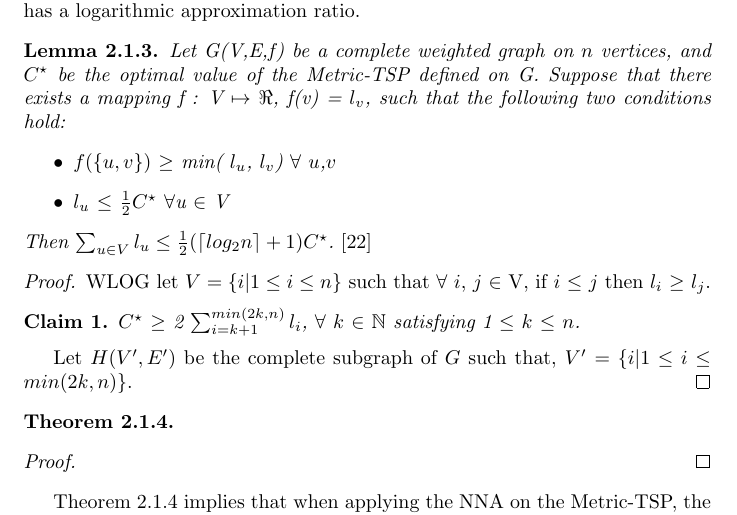
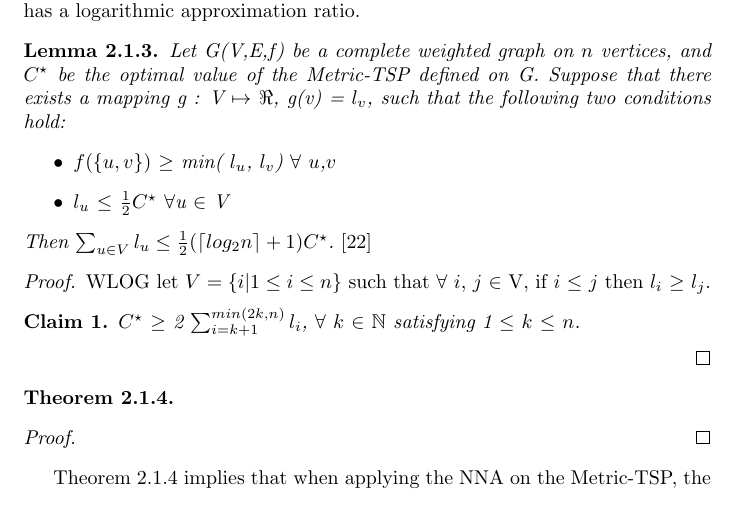
Before and after one commit to dillu24/Mathematics_Thesis, a LaTeX document (write_up_better.tex): part of page 31 of 37, cut so that both start at the same text. Compiled offline with pdfLaTeX; an older LaTeX class or package is replaced by its successor.

Commit message:
need tos tart proof

```diff
--- a/write_up_better.tex
+++ b/write_up_better.tex
@@ -811,7 +811,7 @@ It can be concluded from Example \ref{nna_fail} that the quality of the result r
 Since the NNA is an approximation algorithm, it is natural to ask what is it's approximation ratio. As discussed in Section 2.0, we can already confirm from Theorem \ref{no_approx_tsp} that it is not known whether the NNA has a constant approximation rato. In addition to this, the approximation ratio of the NNA applied to the TSP defined in Definition \ref{TSP} is not known. However, as discussed in Section 2.0, there are approximation ratios that are known for some specific instances of the problem. In fact, in Theorem \ref{log_bound_thrm} it will be shown that when the NNA is applied to an instance $G$ of the Metric-TSP, the approximation ratio of the NNA is logarithmic in the number of vertices in $G$. The following Lemma helps in showing that when the NNA is applied to the Metric-TSP, it has a logarithmic approximation ratio.
 \begin{lemma}
 \label{to_proove_bound}
-Let G(V,E,f) be a complete weighted graph on $n$ vertices, and $C^\star$ be the optimal value of the Metric-TSP defined on G. Suppose that there exists a mapping f : V $\mapsto$ $\real$, f(v) = $l_v$, such that the following  two conditions hold:
+Let G(V,E,f) be a complete weighted graph on $n$ vertices, and $C^\star$ be the optimal value of the Metric-TSP defined on G. Suppose that there exists a mapping g : V $\mapsto$ $\real$, g(v) = $l_v$, such that the following  two conditions hold:
 \begin{itemize}
 \item $f(\{u, v\})$ $\geq$ min( $l_u$, $l_v$) $\forall$ $u$,$v$
 \item $l_u$ $\leq$ $\frac{1}{2}C^\star$ $\forall$u $\in$ V
@@ -823,7 +823,6 @@ WLOG let $V=\{i | 1 \leq i \leq n\}$ such that $\forall$ $i$, $j$ $\in$ V, if $i
 \begin{claim}
 $C^\star$ $\geq$ 2 $\sum_{i = k+1}^{min(2k, n)} l_i$, $\forall$ $k$ $\in$ $\mathbb{N}$ satisfying 1 $\leq$ $k$ $\leq$ $n$.
 \end{claim}
-Let $H(V^\prime,E^\prime)$ be the complete subgraph of $G$ such that, $V^\prime$ = $\{i | 1 \leq i \leq min(2k, n)\}$.
 \end{proof}
 \begin{theorem}
 \label{log_bound_thrm}
```
Also changed, not shown: write_up_better.pdf, 1 other file.
